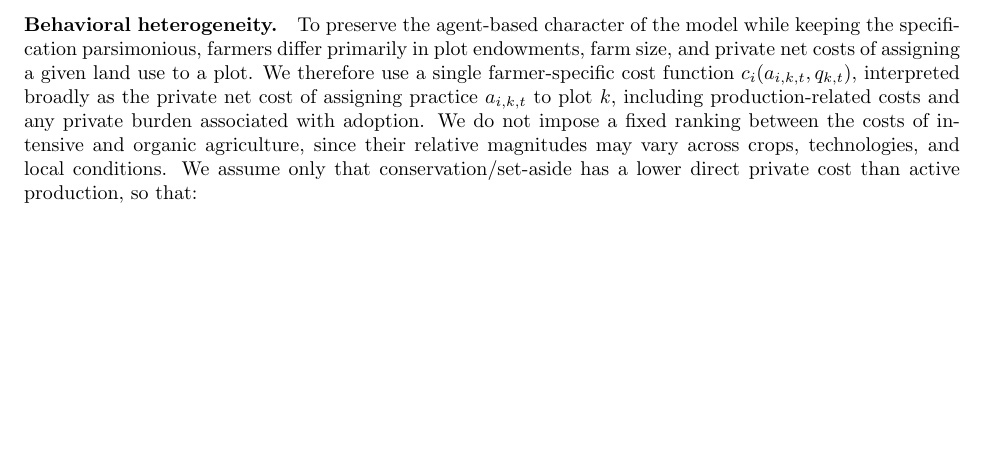
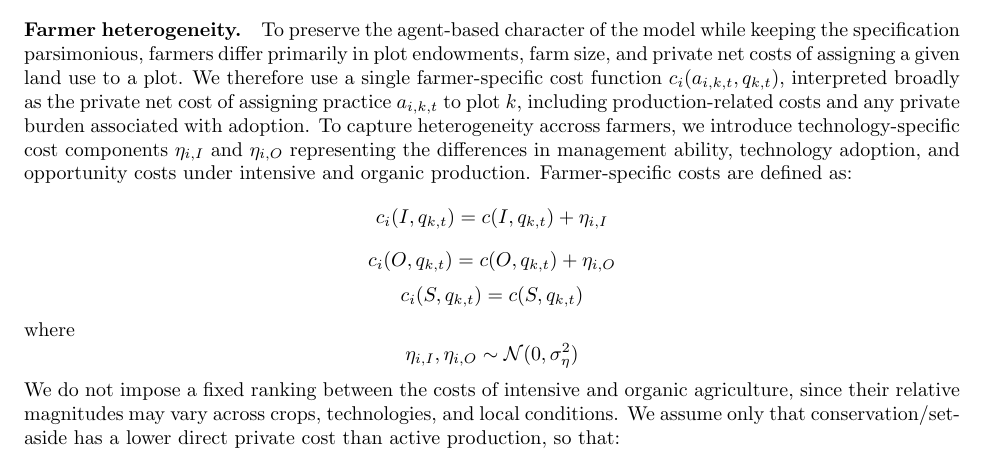
Before and after one commit to t-da-costa/land-use-ABM, a LaTeX document (EEB324-project-proposal.tex): part of page 4 of 5, cut so that both start at the same text, the shorter picture padded with empty space. Compiled offline with pdfLaTeX.

Commit message:
Update EEB324-project-proposal.tex

```diff
--- a/EEB324-project-proposal.tex
+++ b/EEB324-project-proposal.tex
@@ -137,9 +157,25 @@ Let $p>0$ denote the output price and let $c_i(a_{i,k,t})$ denote the cost incur
 + Sub_{i,t}.
 \]
 
-\paragraph{Behavioral heterogeneity.}
-To preserve the agent-based character of the model while keeping the specification parsimonious, farmers differ primarily in plot endowments, farm size, and private net costs of assigning a given land use to a plot. We therefore use a single farmer-specific cost function $c_i(a_{i,k,t},q_{k,t})$, interpreted broadly as the private net cost of assigning practice $a_{i,k,t}$ to plot $k$, including production-related costs and any private burden associated with adoption. We do not impose a fixed ranking between the costs of intensive and organic agriculture, since their relative magnitudes may vary across crops, technologies, and local conditions. We assume only that conservation/set-aside has a lower direct private cost than active production, so that:
-\[c_i(S) < c_i(I), \qquad c_i(S) < c_i(O)\]
+\paragraph{Farmer heterogeneity.}
+To preserve the agent-based character of the model while keeping the specification parsimonious, farmers differ primarily in plot endowments, farm size, and private net costs of assigning a given land use to a plot. We therefore use a single farmer-specific cost function $c_i(a_{i,k,t},q_{k,t})$, interpreted broadly as the private net cost of assigning practice $a_{i,k,t}$ to plot $k$, including production-related costs and any private burden associated with adoption. To capture heterogeneity accross farmers, we introduce technology-specific cost components $\eta_{i, I}$ and $\eta_{i,O}$ representing the differences in management ability, technology adoption, and opportunity costs under intensive and organic production. Farmer-specific costs are defined as:
+\[
+c_i(I,q_{k,t}) = c(I,q_{k,t}) + \eta_{i,I}
+\]
+\[
+c_i(O,q_{k,t}) = c(O,q_{k,t}) + \eta_{i,O}
+\]
+\[
+c_i(S,q_{k,t}) = c(S,q_{k,t})
+\]
+where
+\[
+\eta_{i,I}, \eta_{i,O} \sim \mathcal {N}(0,\sigma_\eta^2)
+\]
+We do not impose a fixed ranking between the costs of intensive and organic agriculture, since their relative magnitudes may vary across crops, technologies, and local conditions. We assume only that conservation/set-aside has a lower direct private cost than active production, so that:
+\[c_i(S,q_{k,t}) < c_i(I,q_{k,t}), \qquad c_i(S,q_{k,t}) < c_i(O,q_{k,t})\]
+\sethlcolor{cyan}
+\hl{if we want to keep simple and not include the complexity of land quality for cost, we can stick to c_i(S), c_i(I), c_i(O) model, where it just become c_I + \eta_{i,I}}
 
 As a possible extension, we may introduce farmer-specific responsiveness to policy incentives. Let $\rho_i \in [0,1]$ denote the probability that farmer $i$ updates land use in response to a change in relative net returns, so that lower values of $\rho_i$ capture greater behavioural stickiness. In the baseline model, however, responsiveness is not imposed directly and instead emerges from heterogeneity in costs, land quality, and farm structure.
 
```
Also changed, not shown: EEB324-project-proposal.tex (20 more changed lines).
